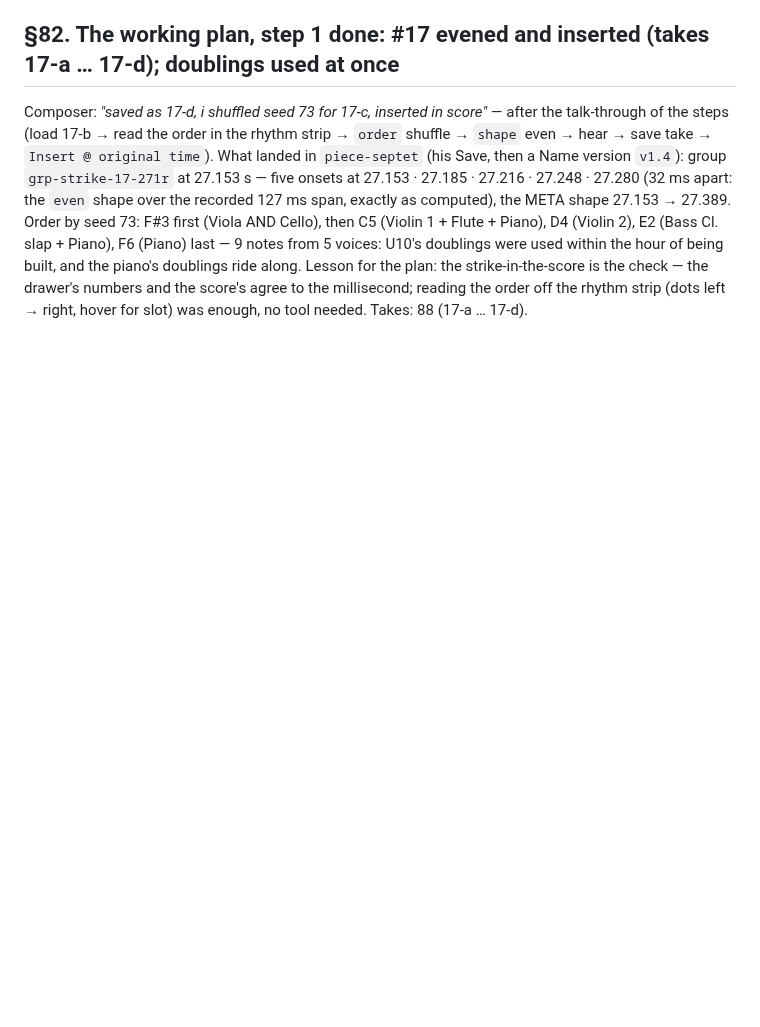
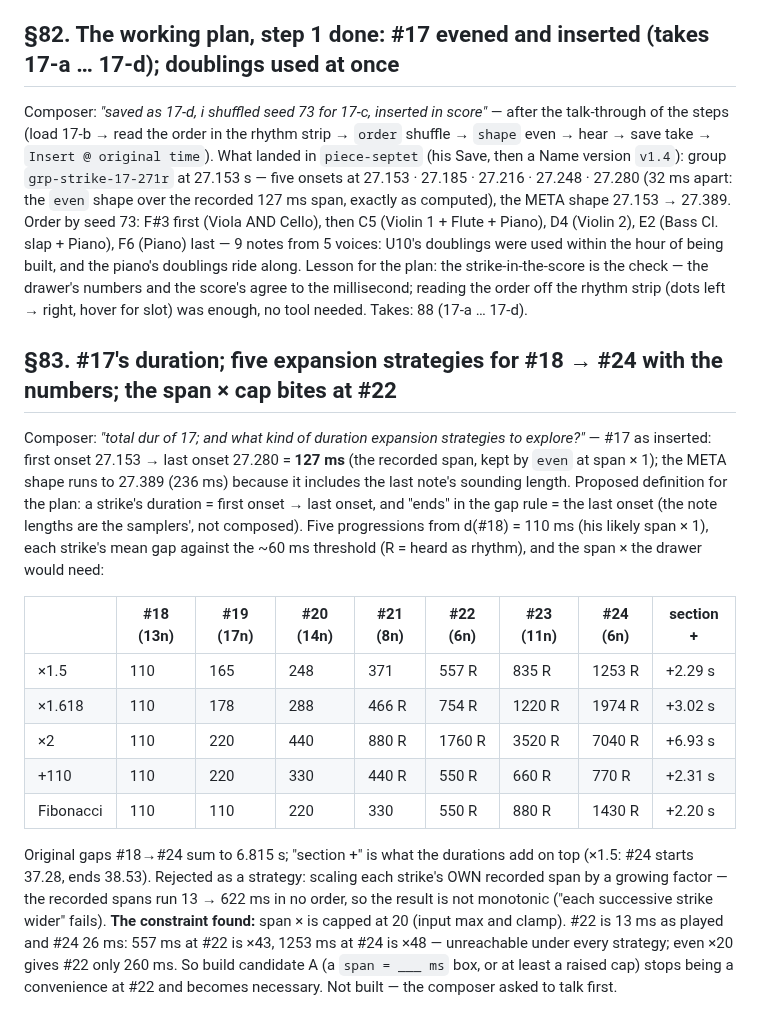
Before and after one commit to elosine/septet_2026, a Markdown page: docs/RUNNING_LOG.md, the part around the change. Drawn GitHub-style; blank space fills up the shorter version.

Commit message:
RUNNING_LOG §83: #17 = 127 ms onset to onset; five expansion strategies #18→#24 with rhythm thresholds and span ratios; the span × cap of 20 blocks #22 and #24 (a ms box becomes necessary)
Co-Authored-By: Claude Fable 5.1 <noreply@anthropic.com>

```diff
--- a/docs/RUNNING_LOG.md
+++ b/docs/RUNNING_LOG.md
@@ -2414,3 +2414,28 @@ slap + Piano), F6 (Piano) last — 9 notes from 5 voices: U10's doublings were u
 built, and the piano's doublings ride along. Lesson for the plan: the strike-in-the-score is the check —
 the drawer's numbers and the score's agree to the millisecond; reading the order off the rhythm strip (dots
 left → right, hover for slot) was enough, no tool needed. Takes: 88 (17-a … 17-d).
+
+## §83. #17's duration; five expansion strategies for #18 → #24 with the numbers; the span × cap bites at #22
+
+Composer: *"total dur of 17; and what kind of duration expansion strategies to explore?"* — #17 as inserted:
+first onset 27.153 → last onset 27.280 = **127 ms** (the recorded span, kept by `even` at span × 1); the META
+shape runs to 27.389 (236 ms) because it includes the last note's sounding length. Proposed definition for the
+plan: a strike's duration = first onset → last onset, and "ends" in the gap rule = the last onset (the note
+lengths are the samplers', not composed). Five progressions from d(#18) = 110 ms (his likely span × 1), each
+strike's mean gap against the ~60 ms threshold (R = heard as rhythm), and the span × the drawer would need:
+
+| | #18 (13n) | #19 (17n) | #20 (14n) | #21 (8n) | #22 (6n) | #23 (11n) | #24 (6n) | section +
+|---|---|---|---|---|---|---|---|---|
+| ×1.5 | 110 | 165 | 248 | 371 | 557 R | 835 R | 1253 R | +2.29 s
+| ×1.618 | 110 | 178 | 288 | 466 R | 754 R | 1220 R | 1974 R | +3.02 s
+| ×2 | 110 | 220 | 440 | 880 R | 1760 R | 3520 R | 7040 R | +6.93 s
+| +110 | 110 | 220 | 330 | 440 R | 550 R | 660 R | 770 R | +2.31 s
+| Fibonacci | 110 | 110 | 220 | 330 | 550 R | 880 R | 1430 R | +2.20 s
+
+Original gaps #18→#24 sum to 6.815 s; "section +" is what the durations add on top (×1.5: #24 starts 37.28,
+ends 38.53). Rejected as a strategy: scaling each strike's OWN recorded span by a growing factor — the recorded
+spans run 13 → 622 ms in no order, so the result is not monotonic ("each successive strike wider" fails).
+**The constraint found:** span × is capped at 20 (input max and clamp). #22 is 13 ms as played and #24 26 ms:
+557 ms at #22 is ×43, 1253 ms at #24 is ×48 — unreachable under every strategy; even ×20 gives #22 only 260
+ms. So build candidate A (a `span = ___ ms` box, or at least a raised cap) stops being a convenience at #22 and
+becomes necessary. Not built — the composer asked to talk first.
```
